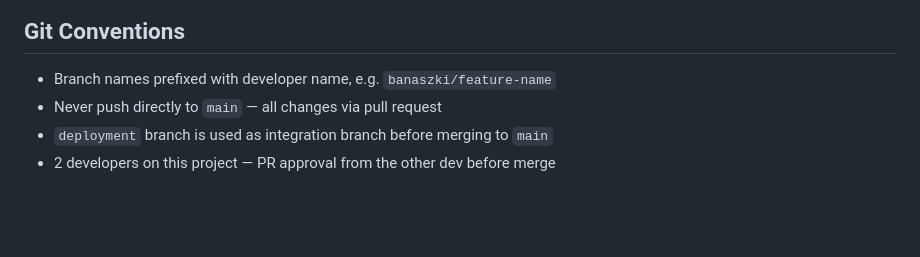
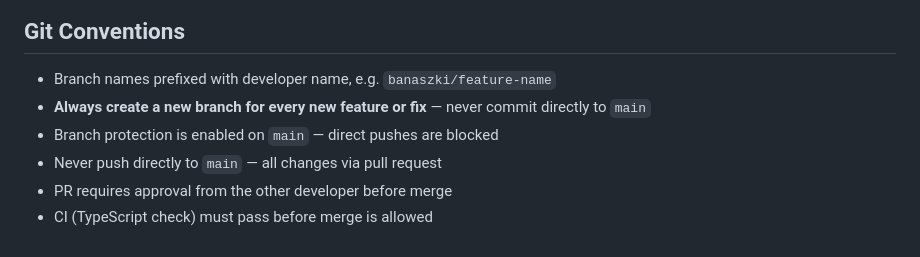
Before and after one commit to kalbapoland/frontend-kalba, a Markdown page: AGENTS.md, the part around the change. Drawn GitHub-style; blank space fills up the shorter version.

Commit message:
update git conventions in AGENTS.md
- Clarify that new branch is required for every feature/fix
- Note that branch protection blocks direct pushes to main
- Add CI requirement for PR merge

Co-Authored-By: Claude Sonnet 4.6 <noreply@anthropic.com>

```diff
--- a/AGENTS.md
+++ b/AGENTS.md
@@ -118,6 +118,8 @@ Copy `.env.dev.example` → `.env.dev` for local development.
 ## Git Conventions
 
 - Branch names prefixed with developer name, e.g. `banaszki/feature-name`
+- **Always create a new branch for every new feature or fix** — never commit directly to `main`
+- Branch protection is enabled on `main` — direct pushes are blocked
 - Never push directly to `main` — all changes via pull request
-- `deployment` branch is used as integration branch before merging to `main`
-- 2 developers on this project — PR approval from the other dev before merge
+- PR requires approval from the other developer before merge
+- CI (TypeScript check) must pass before merge is allowed
```
